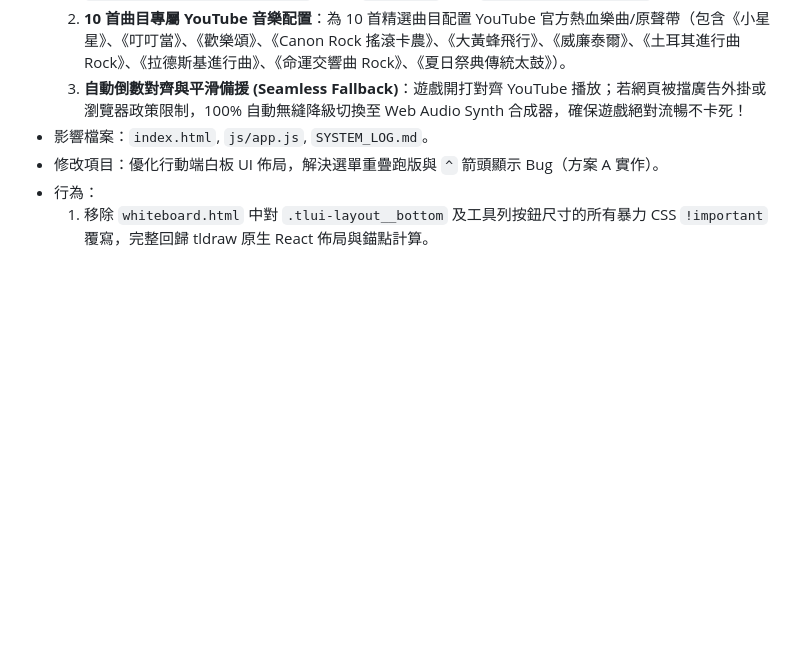
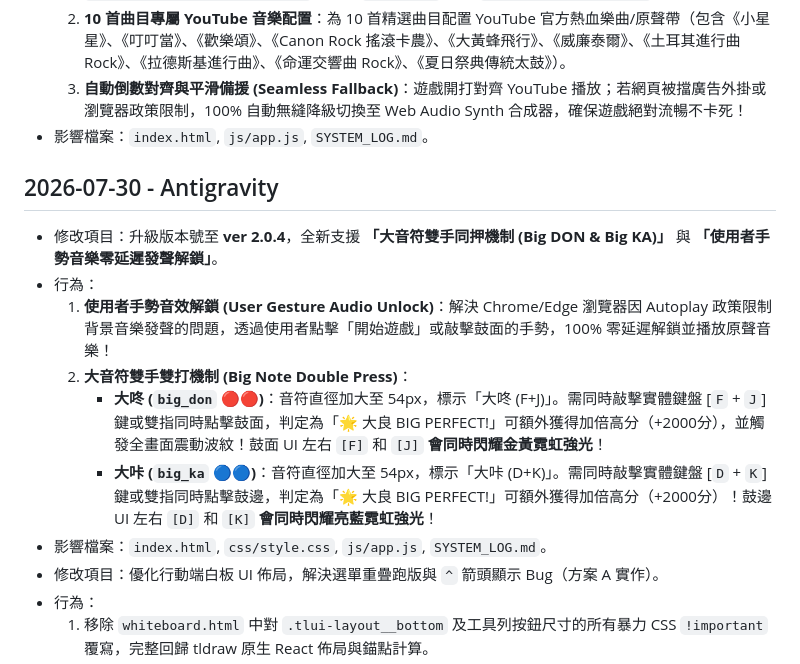
Before and after one commit to harmonica80/interactive-whiteboard-2026, a Markdown page: SYSTEM_LOG.md, the part around the change. Drawn GitHub-style; blank space fills up the shorter version.

Commit message:
Docs: Update SYSTEM_LOG.md for version 2.0.4 Big Note feature

```diff
--- a/SYSTEM_LOG.md
+++ b/SYSTEM_LOG.md
@@ -696,6 +696,14 @@
   2. **10 首曲目專屬 YouTube 音樂配置**：為 10 首精選曲目配置 YouTube 官方熱血樂曲/原聲帶（包含《小星星》、《叮叮當》、《歡樂頌》、《Canon Rock 搖滾卡農》、《大黃蜂飛行》、《威廉泰爾》、《土耳其進行曲 Rock》、《拉德斯基進行曲》、《命運交響曲 Rock》、《夏日祭典傳統太鼓》）。
   3. **自動倒數對齊與平滑備援 (Seamless Fallback)**：遊戲開打對齊 YouTube 播放；若網頁被擋廣告外掛或瀏覽器政策限制，100% 自動無縫降級切換至 Web Audio Synth 合成器，確保遊戲絕對流暢不卡死！
 - 影響檔案：`index.html`, `js/app.js`, `SYSTEM_LOG.md`。
+## 2026-07-30 - Antigravity
+- 修改項目：升級版本號至 **ver 2.0.4**，全新支援 **「大音符雙手同押機制 (Big DON & Big KA)」** 與 **「使用者手勢音樂零延遲發聲解鎖」**。
+- 行為：
+  1. **使用者手勢音效解鎖 (User Gesture Audio Unlock)**：解決 Chrome/Edge 瀏覽器因 Autoplay 政策限制背景音樂發聲的問題，透過使用者點擊「開始遊戲」或敲擊鼓面的手勢，100% 零延遲解鎖並播放原聲音樂！
+  2. **大音符雙手雙打機制 (Big Note Double Press)**：
+     - **大咚 (`big_don` 🔴🔴)**：音符直徑加大至 54px，標示「大咚 (F+J)」。需同時敲擊實體鍵盤 [`F` + `J`] 鍵或雙指同時點擊鼓面，判定為「🌟 大良 BIG PERFECT!」可額外獲得加倍高分（+2000分），並觸發全畫面震動波紋！鼓面 UI 左右 `[F]` 和 `[J]` **會同時閃耀金黃霓虹強光**！
+     - **大咔 (`big_ka` 🔵🔵)**：音符直徑加大至 54px，標示「大咔 (D+K)」。需同時敲擊實體鍵盤 [`D` + `K`] 鍵或雙指同時點擊鼓邊，判定為「🌟 大良 BIG PERFECT!」可額外獲得加倍高分（+2000分）！鼓邊 UI 左右 `[D]` 和 `[K]` **會同時閃耀亮藍霓虹強光**！
+- 影響檔案：`index.html`, `css/style.css`, `js/app.js`, `SYSTEM_LOG.md`。
 - 修改項目：優化行動端白板 UI 佈局，解決選單重疊跑版與 `^` 箭頭顯示 Bug（方案 A 實作）。
 - 行為：
   1. 移除 `whiteboard.html` 中對 `.tlui-layout__bottom` 及工具列按鈕尺寸的所有暴力 CSS `!important` 覆寫，完整回歸 tldraw 原生 React 佈局與錨點計算。
```
